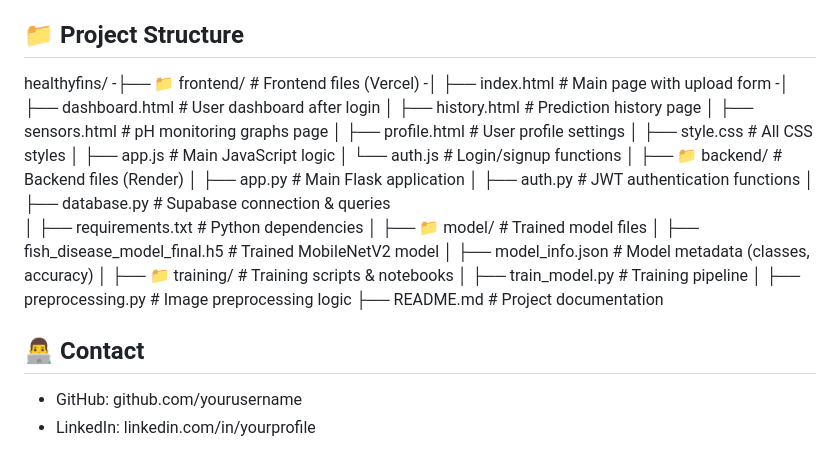
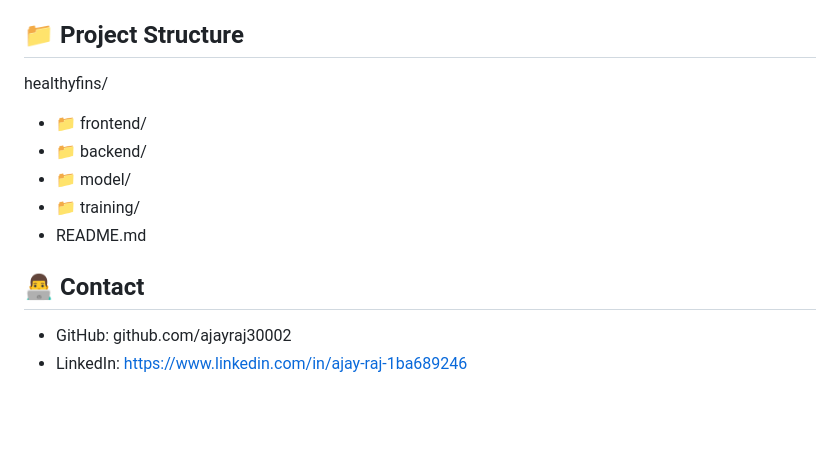
Before and after one commit to ajayraj30002/HealthyFins, a Markdown page: README.md, the part around the change. Rendered like a GitHub page; blank space fills up the shorter version.

```diff
--- a/README.md
+++ b/README.md
@@ -132,33 +132,14 @@ Designed for fish farmers, aquarium hobbyists, and aquaculture researchers, it p
 
 ## 📁 Project Structure
 healthyfins/
--├── 📁 frontend/                             # Frontend files (Vercel)
--│   ├── index.html                           # Main page with upload form
--│   ├── dashboard.html                       # User dashboard after login
-│   ├── history.html                         # Prediction history page
-│   ├── sensors.html                         # pH monitoring graphs page
-│   ├── profile.html                         # User profile settings
-│   ├── style.css                            # All CSS styles
-│   ├── app.js                               # Main JavaScript logic
-│   └── auth.js                              # Login/signup functions
-│
-├── 📁 backend/                              # Backend files (Render)
-│   ├── app.py                               # Main Flask application
-│   ├── auth.py                              # JWT authentication functions
-│   ├── database.py                          # Supabase connection & queries
-│   ├── requirements.txt                     # Python dependencies
-│
-├── 📁 model/                                # Trained model files
-│   ├── fish_disease_model_final.h5          # Trained MobileNetV2 model
-│   ├── model_info.json                      # Model metadata (classes, accuracy)
-│
-├── 📁 training/                             # Training scripts & notebooks
-│   ├── train_model.py                       # Training pipeline
-│   ├── preprocessing.py                     # Image preprocessing logic
-├── README.md                                # Project documentation
+- 📁 frontend/
+- 📁 backend/
+- 📁 model/
+- 📁 training/
+- README.md
 
 
 
 ## 👨‍💻 Contact
-- GitHub: github.com/yourusername
-- LinkedIn: linkedin.com/in/yourprofile
+- GitHub: github.com/ajayraj30002
+- LinkedIn: https://www.linkedin.com/in/ajay-raj-1ba689246
```
